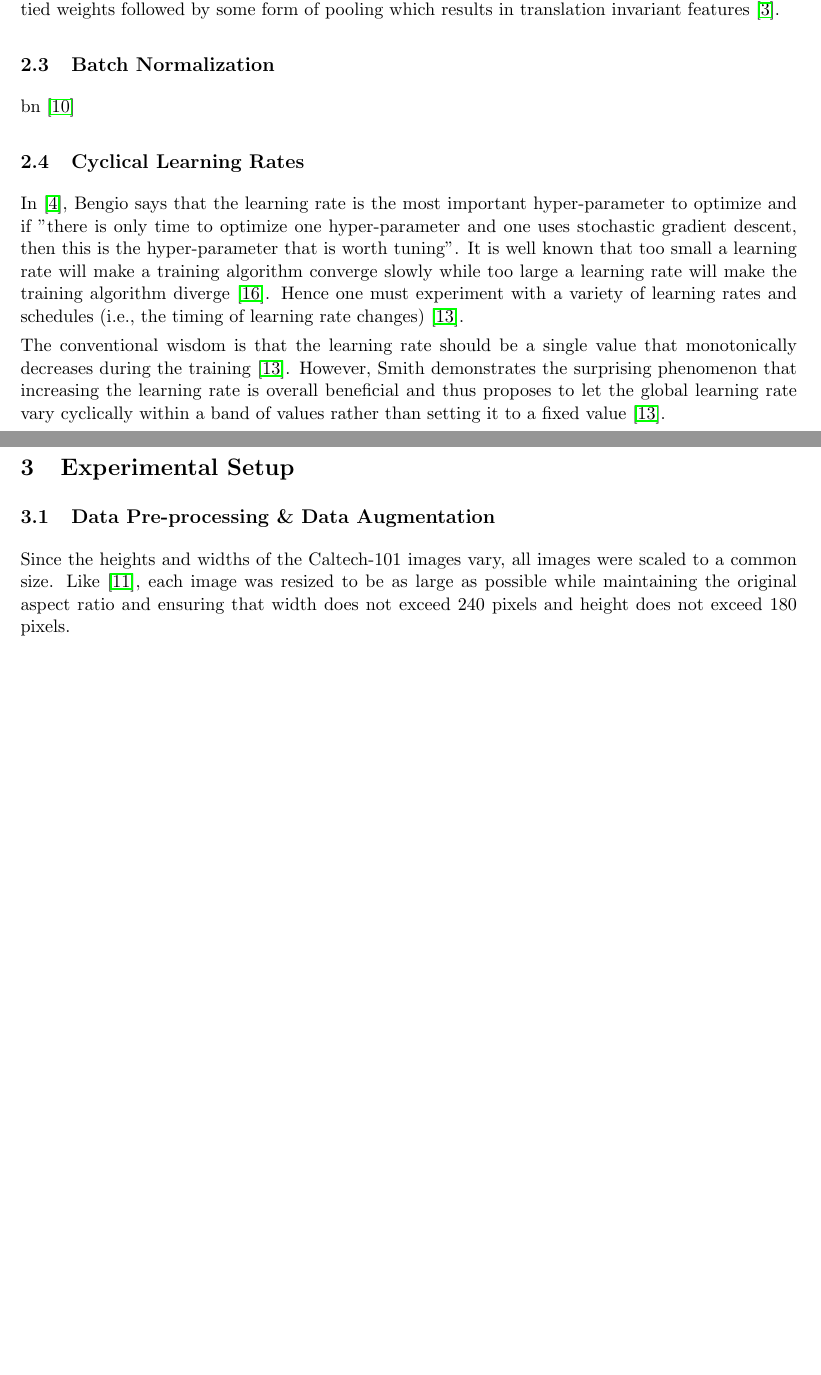
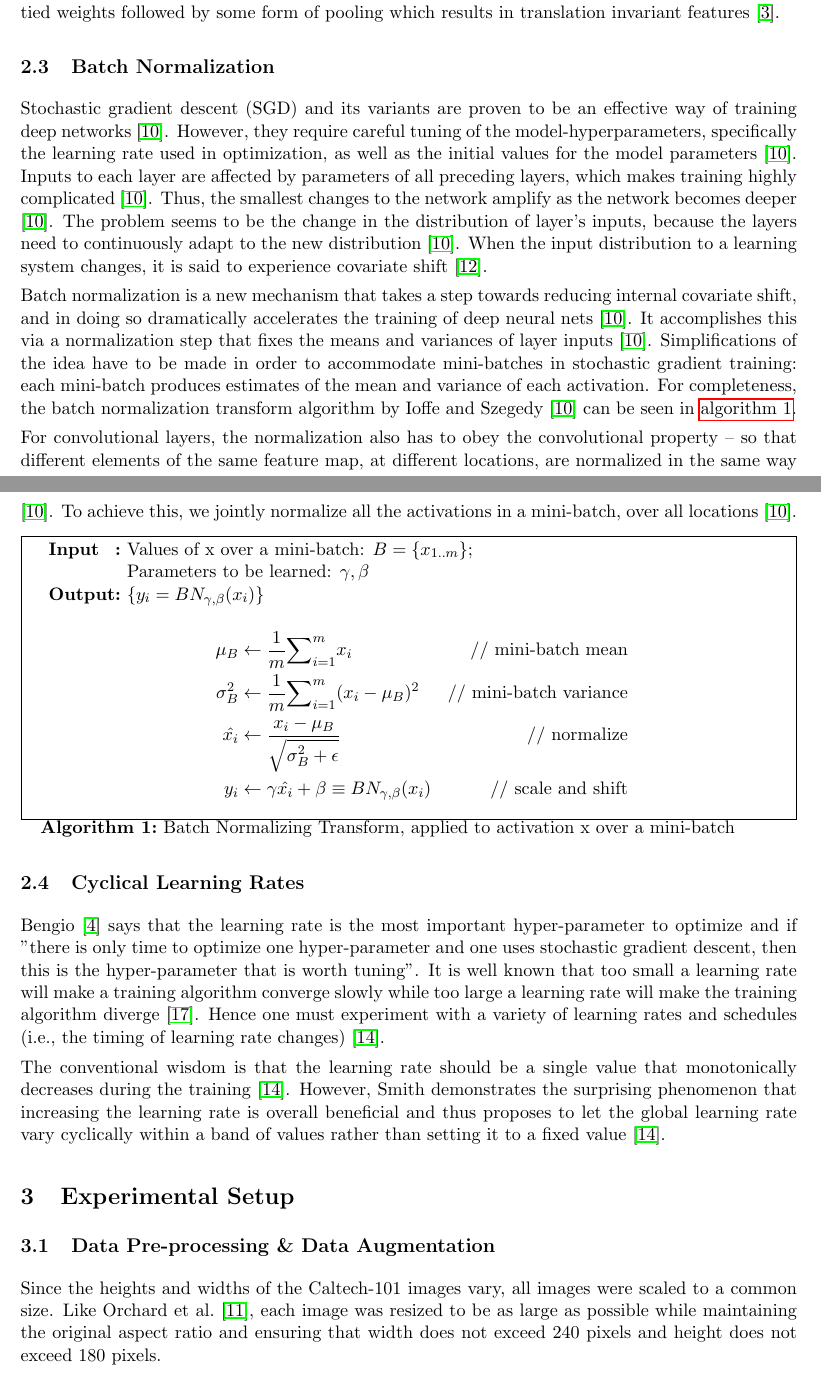
Before and after one commit to marcuniq/ini_caltech101, a LaTeX document (report/report.tex): two parts of pages 2 and 3 of 8 before the commit and two parts of pages 2 and 3 of 9 after it, joined at a grey line, cut so that both start at the same text, the shorter picture padded with empty space. The pictures show the PDF file report/report.pdf that the author committed with the source.

Commit message:
draft of batch normalization

```diff
--- a/report/report.tex
+++ b/report/report.tex
@@ -81,9 +88,40 @@ This is achieved with local connections and tied weights followed by some form o
 
 
 \subsection{Batch Normalization}
-bn \cite{Ioffe2015}
+Stochastic gradient descent (SGD) and its variants are proven to be an effective way of training deep networks \cite{Ioffe2015}.
+However, they require careful tuning of the model-hyperparameters, specifically the learning rate used in optimization, as well as the initial values for the model parameters \cite{Ioffe2015}.
+Inputs to each layer are affected by parameters of all preceding layers, which makes training highly complicated \cite{Ioffe2015}.
+Thus, the smallest changes to the network amplify as the network becomes deeper \cite{Ioffe2015}.
+The problem seems to be the change in the distribution of layer's inputs, because the layers need to continuously adapt to the new distribution \cite{Ioffe2015}.
+When the input distribution to a learning system changes, it is said to experience covariate shift \cite{Shimodaira2000}.
+
+Batch normalization is a new mechanism that takes a step towards reducing internal covariate shift, and in doing so dramatically accelerates the training of deep neural nets \cite{Ioffe2015}.
+It accomplishes this via a normalization step that fixes the means and variances of layer inputs \cite{Ioffe2015}.
+Simplifications of the idea have to be made in order to accommodate mini-batches in stochastic gradient training: each mini-batch produces estimates of the mean and variance of each activation.
+For completeness, the batch normalization transform algorithm by \citet{Ioffe2015} can be seen in \autoref{alg:bn}.
+
+For convolutional layers, the normalization also has to obey the convolutional property – so that different elements of the same feature map, at different locations, are normalized in the same way \cite{Ioffe2015}.
+To achieve this, we jointly normalize all the activations in a mini-batch, over all locations \cite{Ioffe2015}.
+
+\begin{algorithm}[H]
+	\DontPrintSemicolon
+	\SetKwInOut{Input}{Input}\SetKwInOut{Output}{Output}
+	\Input{Values of x over a mini-batch: $B = \{x_{1..m}\}$; \newline Parameters to be learned: $\gamma, \beta$}
+	\Output{\{$y_i = BN_{\gamma,\beta}(x_i)$\}}
+	\BlankLine
+	\begin{algomathdisplay}
+		\begin{aligned}
+		\mu_B &\leftarrow \frac{1}{m} {\sum}_{i=1}^{m} x_i & \text{// mini-batch mean}&\\
+		\sigma_B^2 &\leftarrow \frac{1}{m} {\sum}_{i=1}^{m} (x_i - \mu_B)^2 & \text{// mini-batch variance}&\\
+		\hat{x_i} &\leftarrow \frac{x_i - \mu_B}{\sqrt{\sigma_B^2 + \epsilon}} & \text{// normalize}&\\
+		y_i &\leftarrow \gamma \hat{x_i} + \beta \equiv BN_{\gamma,\beta}(x_i) & \text{// scale and shift}&\\
+		\end{aligned}
+	\end{algomathdisplay}
+
+	\caption{Batch Normalizing Transform, applied to activation x over a mini-batch}
+	\label{alg:bn}
+\end{algorithm}
 
 
 
 \subsection{Cyclical Learning Rates}
-In \cite{Bengio2012}, Bengio says that the learning rate is the most important hyper-parameter to optimize and if "there is only time to optimize one hyper-parameter and one uses stochastic gradient descent, then this is the hyper-parameter that is worth tuning".
```
Also changed, not shown: report/report.pdf, report/report.tex (20 more changed lines).
